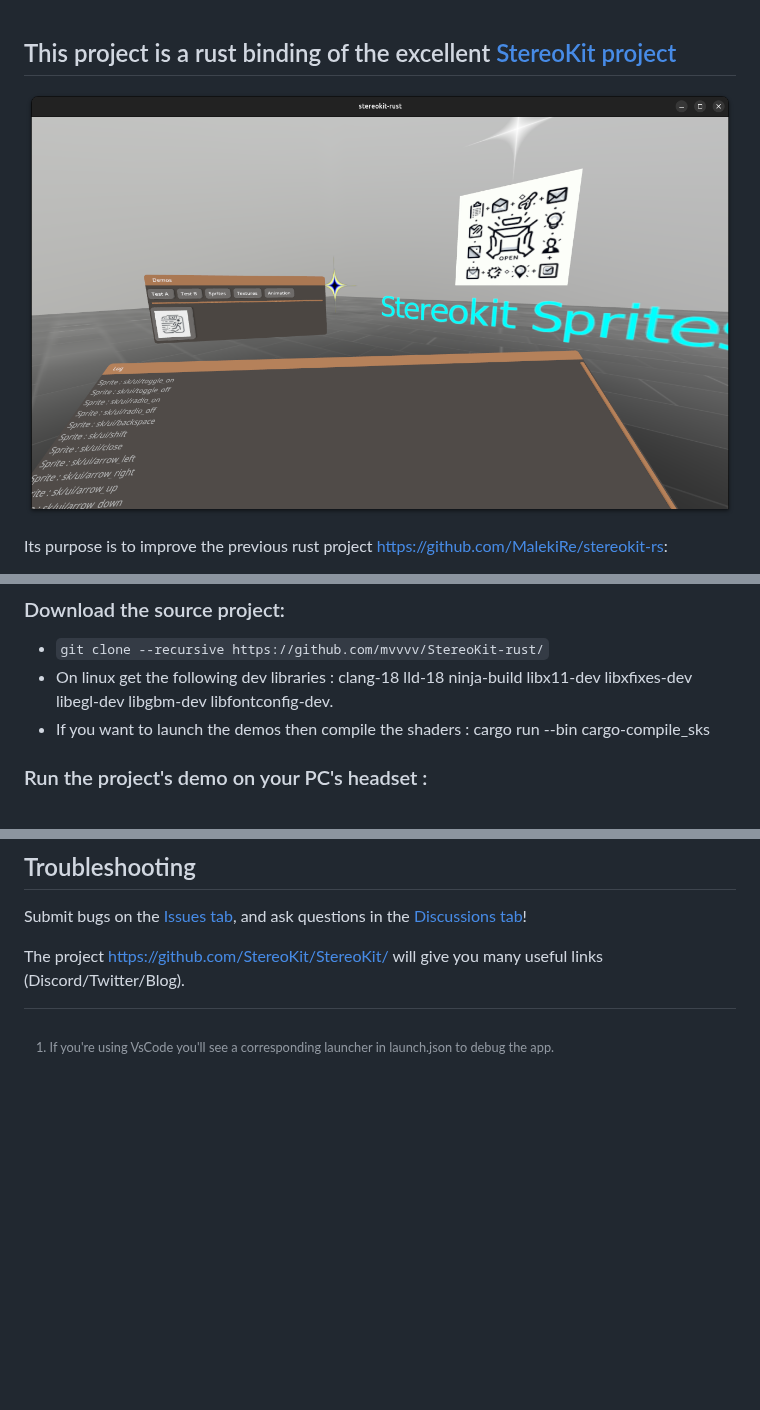
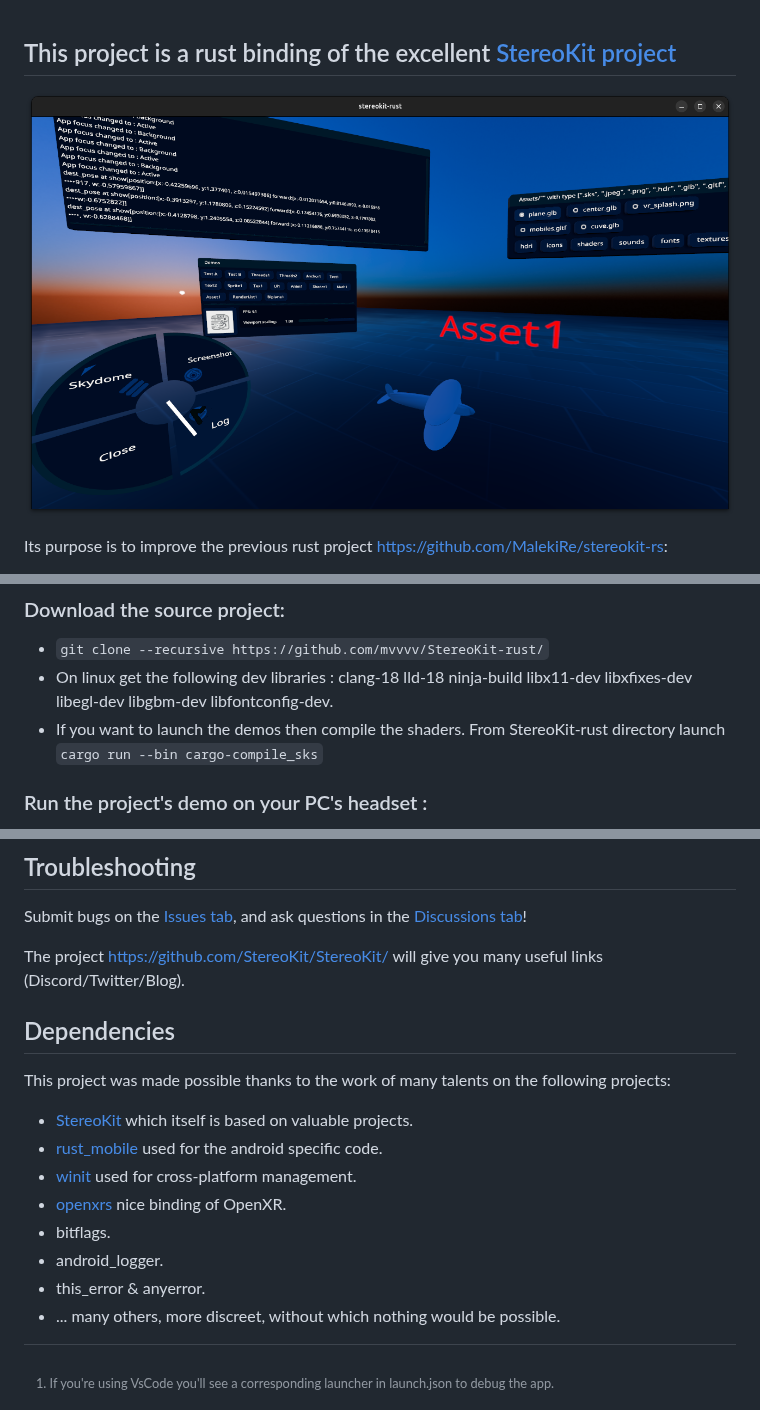
Before and after one commit to mvvvv/StereoKit-rust, a Markdown page: README.md, 3 parts joined by grey strips. GitHub-like rendering; pictures changed too: StereoKit-rust.png; blank space fills up the shorter version.

Commit message:
Doc & License

```diff
--- a/README.md
+++ b/README.md
@@ -14,7 +14,7 @@ This project is at an early stage so try it carefully. Right now, the only way t
 ### Download the source project:
 * `git clone --recursive https://github.com/mvvvv/StereoKit-rust/`
 * On linux get the following dev libraries : clang-18 lld-18 ninja-build libx11-dev libxfixes-dev libegl-dev libgbm-dev libfontconfig-dev.
-* If you want to launch the demos then compile the shaders : cargo run --bin cargo-compile_sks
+* If you want to launch the demos then compile the shaders. From StereoKit-rust directory launch `cargo run --bin cargo-compile_sks`
 
 ### Run the project's demo on your PC's headset :
 * Make sure you have [OpenXR installed](https://www.khronos.org/openxr/) with an active runtine.
@@ -45,4 +45,16 @@ Submit bugs on the [Issues tab](https://github.com/mvvvv/StereoKit-rust/issues),
 The project <https://github.com/StereoKit/StereoKit/> will give you many useful links (Discord/Twitter/Blog).
 
 
+## Dependencies
+
+This project was made possible thanks to the work of many talents on the following projects:
+* [StereoKit](https://github.com/StereoKit/StereoKit/tree/cb6717aa8bc853e039bf3e0751cf4bff24c94910?tab=readme-ov-file#dependencies) which itself is based on valuable projects.
+* [rust_mobile](https://github.com/rust-mobile) used for the android specific code.
+* [winit](https://github.com/rust-windowing/winit) used for cross-platform management.
+* [openxrs](https://github.com/Ralith/openxrs) nice binding of OpenXR.
+* bitflags.
+* android_logger.
+* this_error & anyerror.
+* ... many others, more discreet, without which nothing would be possible.
+
 [^1]: If you're using VsCode you'll see a corresponding launcher in launch.json to debug the app.
```
Also changed, not shown: 1 other file.
